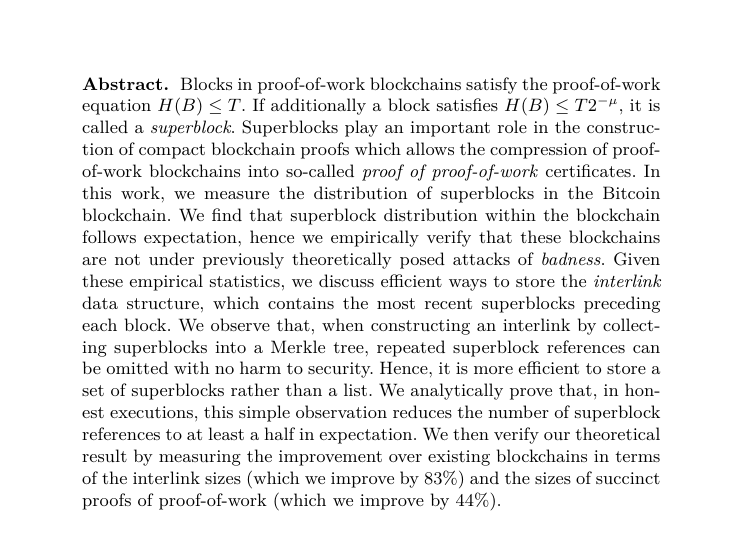
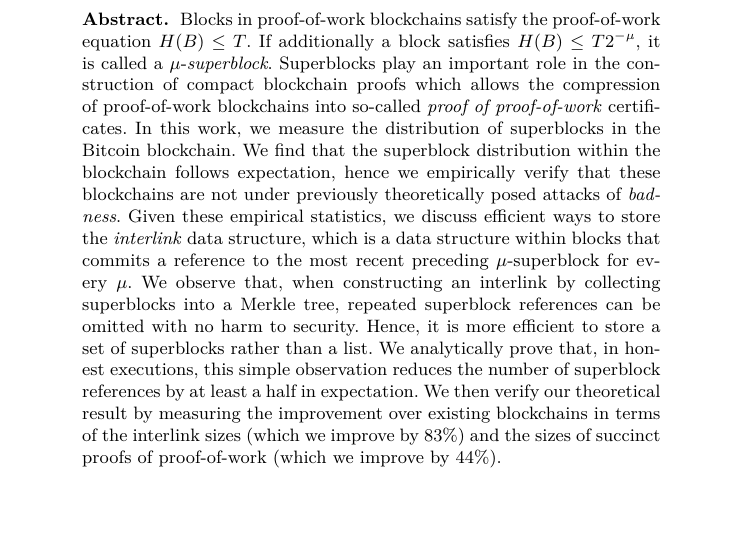
Before and after one commit to decrypto-org/superblocks-paper, a LaTeX paper (superblocks.tex, which reads abstract.tex): part of page 1 of 11, cut so that both start at the same text. Compiled offline with pdfLaTeX.

Commit message:
Abstract wording

```diff
--- a/abstract.tex
+++ b/abstract.tex
@@ -1,22 +1,23 @@
 \begin{abstract}
   Blocks in proof-of-work blockchains satisfy the proof-of-work equation $H(B)
   \leq T$. If additionally a block satisfies $H(B) \leq T2^{-\mu}$, it is called
-  a \emph{superblock}. Superblocks play an important role in the construction of
-  compact blockchain proofs which allows the compression of proof-of-work
-  blockchains into so-called \emph{proof of proof-of-work} certificates. In this
-  work, we measure the distribution of superblocks in the Bitcoin blockchain. We
-  find that superblock distribution within the blockchain follows expectation,
-  hence we empirically verify that these blockchains are not under previously
-  theoretically posed attacks of \emph{badness}. Given these empirical
-  statistics, we discuss efficient ways to store the \emph{interlink} data
-  structure, which contains the most recent superblocks preceding each block. We
-  observe that, when constructing an interlink by collecting superblocks into a
-  Merkle tree, repeated superblock references can be omitted with no harm to
-  security. Hence, it is more efficient to store a set of superblocks rather
-  than a list. We analytically prove that, in honest executions, this simple
-  observation reduces the number of superblock references to at least a half in
-  expectation. We then verify our theoretical result by measuring the
-  improvement over existing blockchains in terms of the interlink sizes (which
-  we improve by $83\%$) and the sizes of succinct proofs of proof-of-work (which
-  we improve by $44\%$).
+  a $\mu$-\emph{superblock}. Superblocks play an important role in the
+  construction of compact blockchain proofs which allows the compression of
+  proof-of-work blockchains into so-called \emph{proof of proof-of-work}
+  certificates. In this work, we measure the distribution of superblocks in the
+  Bitcoin blockchain. We find that the superblock distribution within the blockchain
+  follows expectation, hence we empirically verify that these blockchains are
+  not under previously theoretically posed attacks of \emph{badness}. Given
+  these empirical statistics, we discuss efficient ways to store the
+  \emph{interlink} data structure, which is a data structure within blocks that
+  commits a reference to the most recent preceding $\mu$-superblock for
+  every $\mu$. We observe that, when constructing an interlink by collecting
+  superblocks into a Merkle tree, repeated superblock references can be omitted
+  with no harm to security. Hence, it is more efficient to store a set of
+  superblocks rather than a list. We analytically prove that, in honest
+  executions, this simple observation reduces the number of superblock
+  references by at least a half in expectation. We then verify our theoretical
+  result by measuring the improvement over existing blockchains in terms of the
+  interlink sizes (which we improve by $83\%$) and the sizes of succinct proofs
+  of proof-of-work (which we improve by $44\%$).
 \end{abstract}
```
